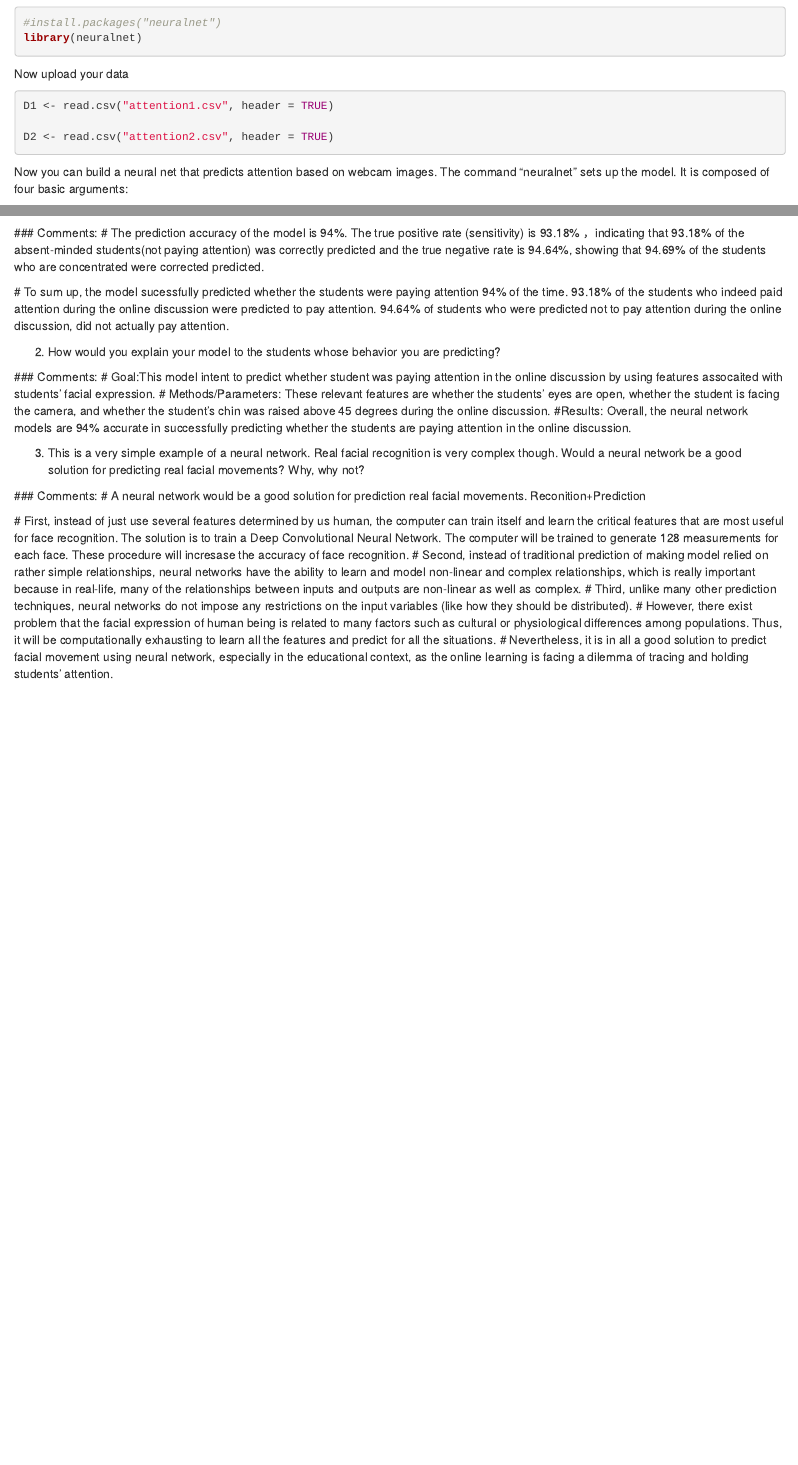
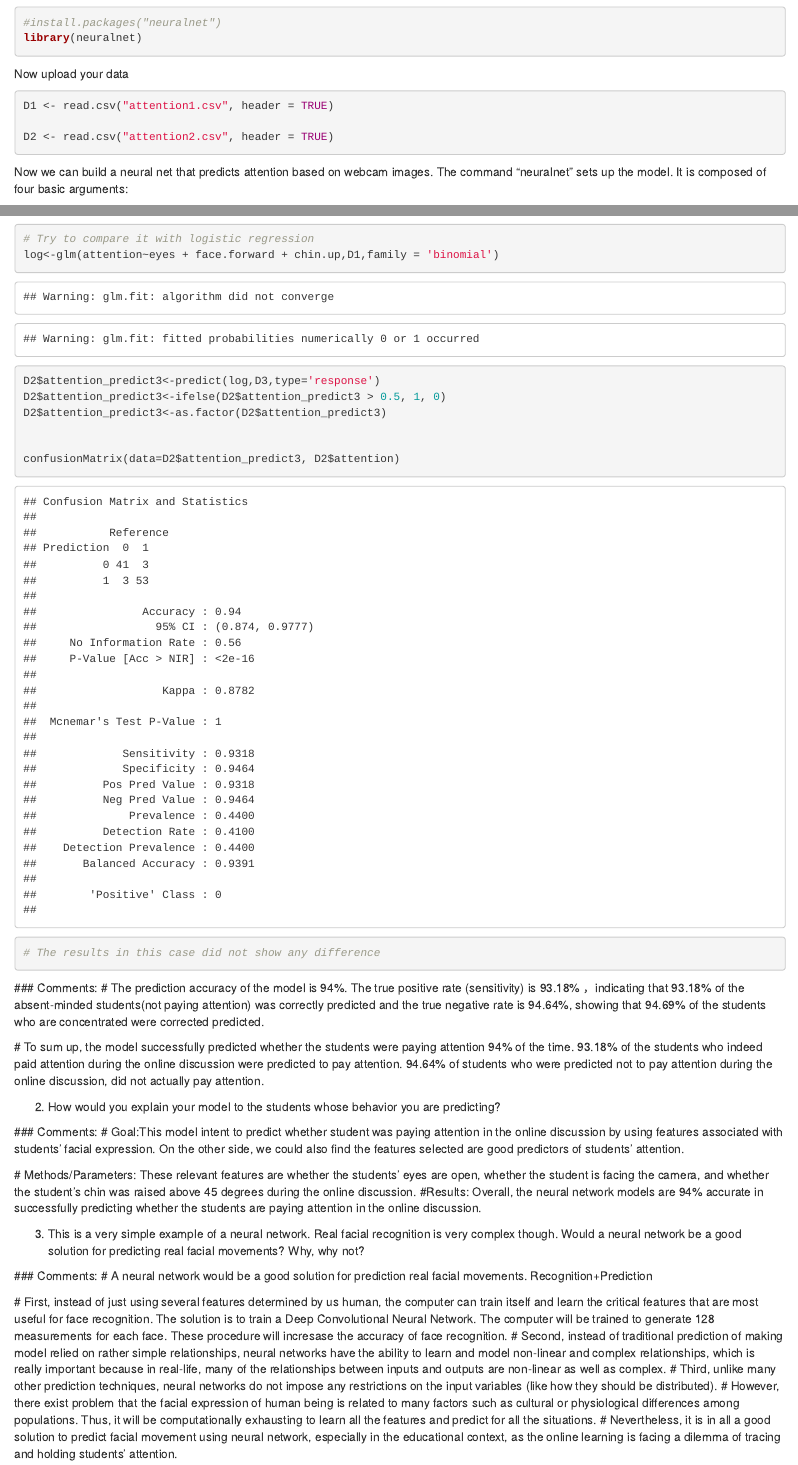
Before and after one commit to zz2641/Neural-Networks, an R Markdown document (neural-nets.Rmd): the page in a window 1100 px wide, from 340 px down, and a second part further down, joined at a grey line. Rendered offline with R 4.5, knitr and Pandoc, with nearby package versions; some code elsewhere in the file could not run offline.

Commit message:
Add files via upload

````diff
--- a/neural-nets.Rmd
+++ b/neural-nets.Rmd
@@ -31,7 +31,7 @@ D2 <- read.csv("attention2.csv", header = TRUE)
 ```
 
 
- Now you can build a neural net that predicts attention based on webcam images. The command "neuralnet" sets up the model. It is composed of four basic arguments:
+ Now we can build a neural net that predicts attention based on webcam images. The command "neuralnet" sets up the model. It is composed of four basic arguments:
 
  - A formula that describes the inputs and outputs of the neural net (attention is our output)
  - The data frame that the model will use
@@ -114,14 +114,27 @@ confusionMatrix(data=D2$attention_predict2, D2$attention)
+# Try to compare it with logistic regression
+log<-glm(attention~eyes + face.forward + chin.up,D1,family = 'binomial')
+
+D2$attention_predict3<-predict(log,D3,type='response')
+D2$attention_predict3<-ifelse(D2$attention_predict3 > 0.5, 1, 0)
+D2$attention_predict3<-as.factor(D2$attention_predict3)
+
+
+confusionMatrix(data=D2$attention_predict3, D2$attention)
+
+# The results in this case did not show any difference
+```
 
 
  ### Comments:
  # The prediction accuracy of the model is 94%. The true positive rate (sensitivity) is 93.18% ，indicating that 93.18% of the absent-minded students(not paying attention) was correctly predicted and the true negative rate is 94.64%, showing that 94.69% of the students who are concentrated were corrected predicted.
 
- # To sum up, the model sucessfully predicted whether the students were paying attention 94% of the time. 93.18% of the students who indeed paid attention during the online discussion were predicted to pay attention. 94.64% of students who were predicted not to pay attention during the online discussion, did not actually pay attention.
+ # To sum up, the model successfully predicted whether the students were paying attention 94% of the time. 93.18% of the students who indeed paid attention during the online discussion were predicted to pay attention. 94.64% of students who were predicted not to pay attention during the online discussion, did not actually pay attention.
 
  2. How would you explain your model to the students whose behavior you are predicting?
 
  ### Comments:
- # Goal:This model intent to predict whether student was paying attention in the online discussion by using features assocaited with students' facial expression.
+ # Goal:This model intent to predict whether student was paying attention in the online discussion by using features associated with students' facial expression. On the other side, we could also find the features selected are good predictors of students' attention.
+
  # Methods/Parameters: These relevant features are whether the students' eyes are open, whether the student is facing the camera, and whether the student's chin was raised above 45 degrees during the online discussion.
  #Results: Overall, the neural network models are 94% accurate in successfully predicting whether the students are paying attention in the online discussion.
 
@@ -129,9 +142,9 @@ confusionMatrix(data=D2$attention_predict2, D2$attention)
  3. This is a very simple example of a neural network. Real facial recognition is very complex though. Would a neural network be a good solution for predicting real facial movements? Why, why not?
 
  ### Comments:
- # A neural network would be a good solution for prediction real facial movements. Reconition+Prediction
+ # A neural network would be a good solution for prediction real facial movements. Recognition+Prediction
 
- # First, instead of just use several features determined by us human, the computer can train itself and learn the critical features that are most useful for face recognition. The solution is to train a Deep Convolutional Neural Network. The computer will be trained to generate 128 measurements for each face. These procedure will incresase the accuracy of face recognition.
+ # First, instead of just using several features determined by us human, the computer can train itself and learn the critical features that are most useful for face recognition. The solution is to train a Deep Convolutional Neural Network. The computer will be trained to generate 128 measurements for each face. These procedure will incresase the accuracy of face recognition.
  # Second, instead of traditional prediction of making model relied on rather simple relationships, neural networks have the ability to learn and model non-linear and complex relationships, which is really important because in real-life, many of the relationships between inputs and outputs are non-linear as well as complex.
  # Third, unlike many other prediction techniques, neural networks do not impose any restrictions on the input variables (like how they should be distributed).
  # However, there exist problem that the facial expression of human being is related to many factors such as cultural or physiological differences among populations. Thus, it will be computationally exhausting to learn all the features and predict for all the situations.
````
Also changed, not shown: neural-nets.Rmd (24 more changed lines).
